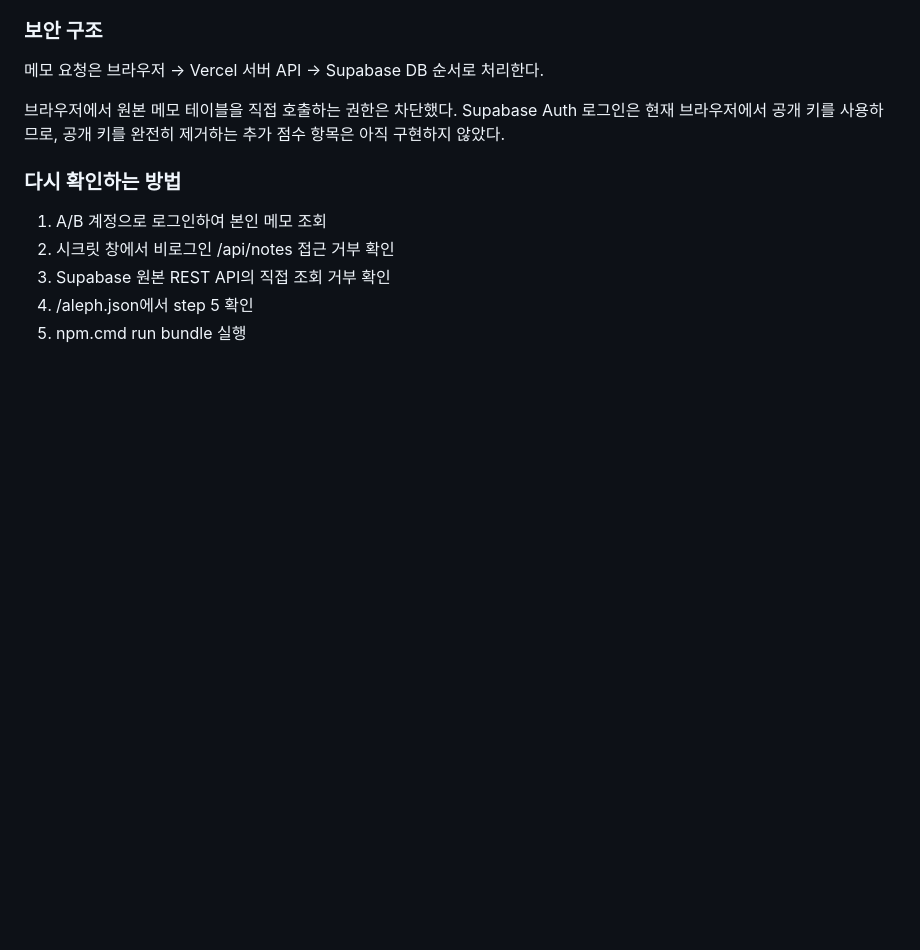
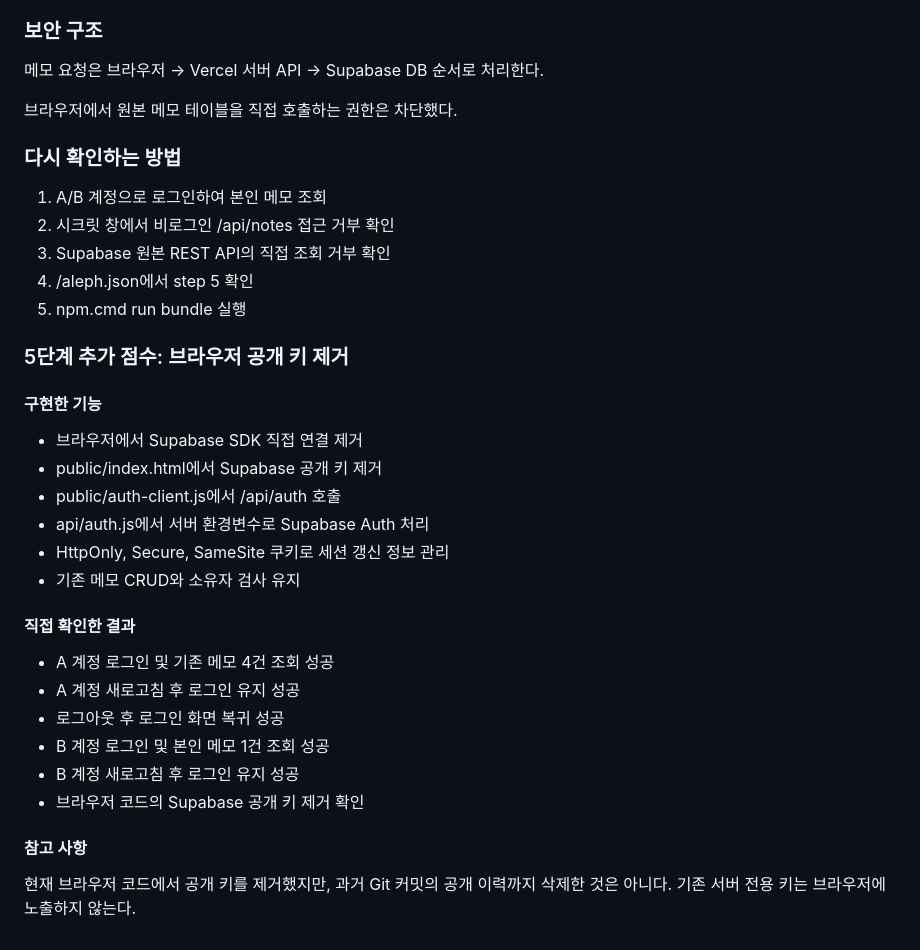
Before and after one commit to anseokju02/choi-bujang-secret-vault, a Markdown page: README.md, the part around the change. Drawn GitHub-style; blank space fills up the shorter version.

Commit message:
5단계 추가점수 저장점

```diff
--- a/README.md
+++ b/README.md
@@ -193,7 +193,7 @@ RLS는 authenticated 역할의 직접 DB 접근에 적용된다.
 ### 보안 구조
 메모 요청은 브라우저 → Vercel 서버 API → Supabase DB 순서로 처리한다.
 
-브라우저에서 원본 메모 테이블을 직접 호출하는 권한은 차단했다. Supabase Auth 로그인은 현재 브라우저에서 공개 키를 사용하므로, 공개 키를 완전히 제거하는 추가 점수 항목은 아직 구현하지 않았다.
+브라우저에서 원본 메모 테이블을 직접 호출하는 권한은 차단했다.
 
 ### 다시 확인하는 방법
 1. A/B 계정으로 로그인하여 본인 메모 조회
@@ -201,3 +201,27 @@ RLS는 authenticated 역할의 직접 DB 접근에 적용된다.
 3. Supabase 원본 REST API의 직접 조회 거부 확인
 4. /aleph.json에서 step 5 확인
 5. npm.cmd run bundle 실행
+
+
+### 5단계 추가 점수: 브라우저 공개 키 제거
+
+#### 구현한 기능
+- 브라우저에서 Supabase SDK 직접 연결 제거
+- public/index.html에서 Supabase 공개 키 제거
+- public/auth-client.js에서 /api/auth 호출
+- api/auth.js에서 서버 환경변수로 Supabase Auth 처리
+- HttpOnly, Secure, SameSite 쿠키로 세션 갱신 정보 관리
+- 기존 메모 CRUD와 소유자 검사 유지
+
+#### 직접 확인한 결과
+- A 계정 로그인 및 기존 메모 4건 조회 성공
+- A 계정 새로고침 후 로그인 유지 성공
+- 로그아웃 후 로그인 화면 복귀 성공
+- B 계정 로그인 및 본인 메모 1건 조회 성공
+- B 계정 새로고침 후 로그인 유지 성공
+- 브라우저 코드의 Supabase 공개 키 제거 확인
+
+#### 참고 사항
+현재 브라우저 코드에서 공개 키를 제거했지만,
+과거 Git 커밋의 공개 이력까지 삭제한 것은 아니다.
+기존 서버 전용 키는 브라우저에 노출하지 않는다.
```
